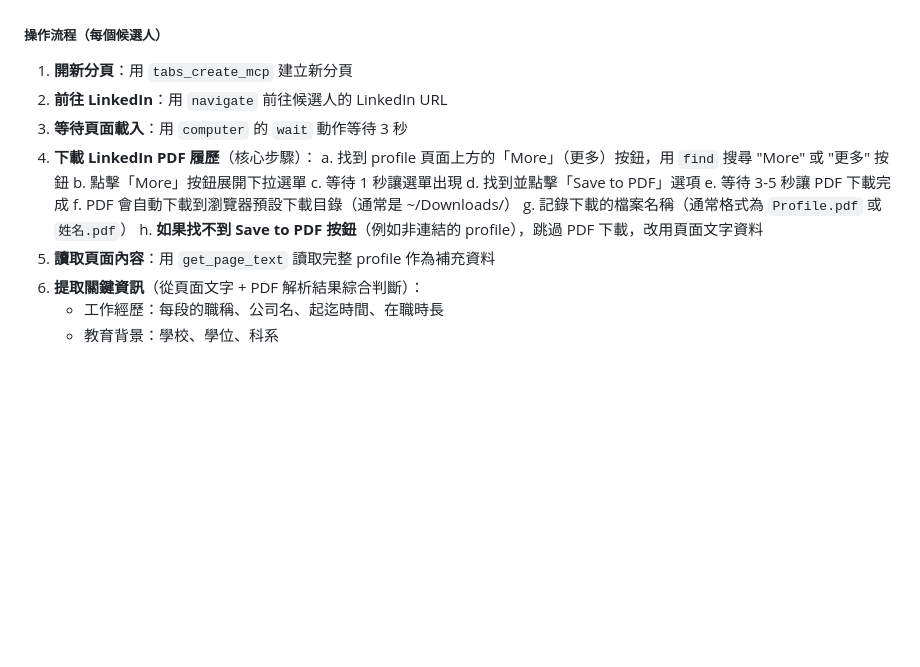
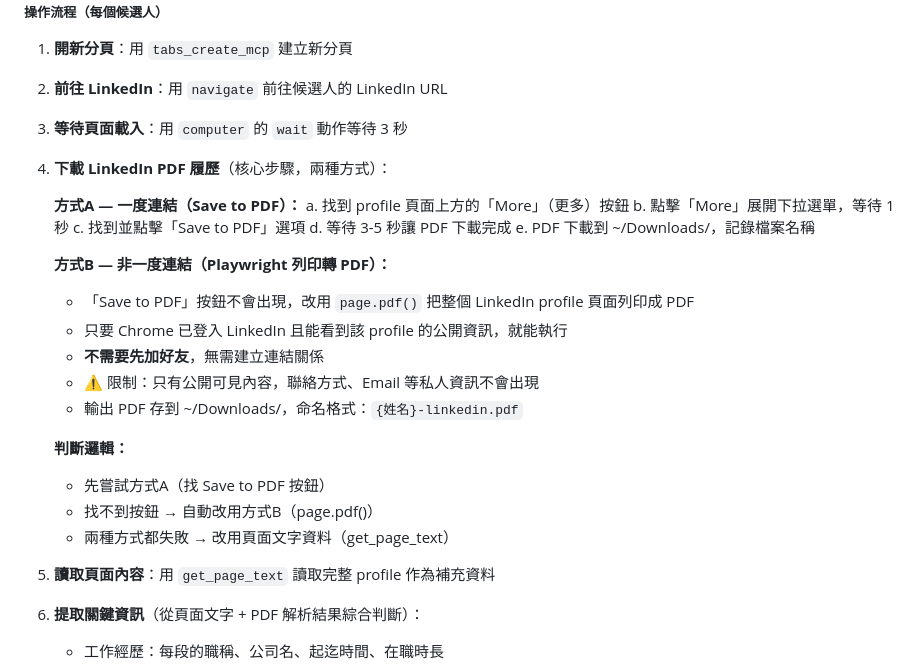
Before and after one commit to jacky6658/headhunter-crawler, a Markdown page: docs/閉環執行提示詞.md, the part around the change. Drawn GitHub-style; blank space fills up the shorter version.

Commit message:
Update PDF download: add Playwright page.pdf() for non-1st-degree connections

```diff
--- a/docs/閉環執行提示詞.md
+++ b/docs/閉環執行提示詞.md
@@ -104,15 +104,26 @@ GET https://crawler.step1ne.com/api/results/{task_id}
 1. **開新分頁**：用 `tabs_create_mcp` 建立新分頁
 2. **前往 LinkedIn**：用 `navigate` 前往候選人的 LinkedIn URL
 3. **等待頁面載入**：用 `computer` 的 `wait` 動作等待 3 秒
-4. **下載 LinkedIn PDF 履歷**（核心步驟）：
-   a. 找到 profile 頁面上方的「More」（更多）按鈕，用 `find` 搜尋 "More" 或 "更多" 按鈕
-   b. 點擊「More」按鈕展開下拉選單
-   c. 等待 1 秒讓選單出現
-   d. 找到並點擊「Save to PDF」選項
-   e. 等待 3-5 秒讓 PDF 下載完成
-   f. PDF 會自動下載到瀏覽器預設下載目錄（通常是 ~/Downloads/）
-   g. 記錄下載的檔案名稱（通常格式為 `Profile.pdf` 或 `姓名.pdf`）
-   h. **如果找不到 Save to PDF 按鈕**（例如非連結的 profile），跳過 PDF 下載，改用頁面文字資料
+4. **下載 LinkedIn PDF 履歷**（核心步驟，兩種方式）：
+
+   **方式A — 一度連結（Save to PDF）：**
+   a. 找到 profile 頁面上方的「More」（更多）按鈕
+   b. 點擊「More」展開下拉選單，等待 1 秒
+   c. 找到並點擊「Save to PDF」選項
+   d. 等待 3-5 秒讓 PDF 下載完成
+   e. PDF 下載到 ~/Downloads/，記錄檔案名稱
+
+   **方式B — 非一度連結（Playwright 列印轉 PDF）：**
+   - 「Save to PDF」按鈕不會出現，改用 `page.pdf()` 把整個 LinkedIn profile 頁面列印成 PDF
+   - 只要 Chrome 已登入 LinkedIn 且能看到該 profile 的公開資訊，就能執行
+   - **不需要先加好友**，無需建立連結關係
+   - ⚠️ 限制：只有公開可見內容，聯絡方式、Email 等私人資訊不會出現
+   - 輸出 PDF 存到 ~/Downloads/，命名格式：`{姓名}-linkedin.pdf`
+
+   **判斷邏輯：**
+   - 先嘗試方式A（找 Save to PDF 按鈕）
+   - 找不到按鈕 → 自動改用方式B（page.pdf()）
+   - 兩種方式都失敗 → 改用頁面文字資料（get_page_text）
 5. **讀取頁面內容**：用 `get_page_text` 讀取完整 profile 作為補充資料
 6. **提取關鍵資訊**（從頁面文字 + PDF 解析結果綜合判斷）：
    - 工作經歷：每段的職稱、公司名、起迄時間、在職時長
```
